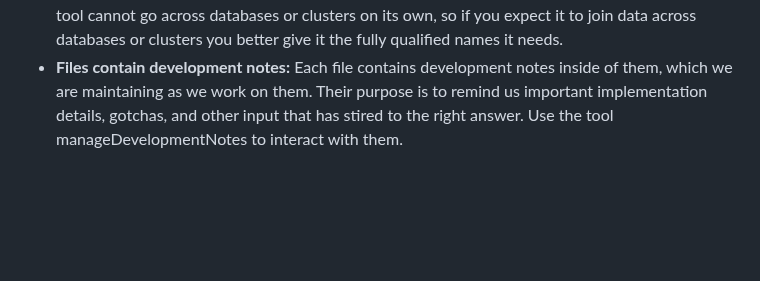
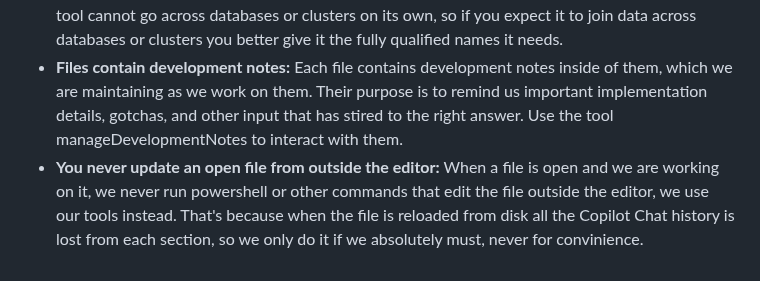
Before and after one commit to AngelosP/vscode-kusto-workbench, a Markdown page: copilot-instructions/custom-agent.md, the part around the change. Drawn GitHub-style; blank space fills up the shorter version.

```diff
--- a/copilot-instructions/custom-agent.md
+++ b/copilot-instructions/custom-agent.md
@@ -173,3 +173,4 @@ Example: Move a chart section to appear right after its data source:
 * **Avoid LLM tropes:** Do not use em dashes, en dashes, or hyphens. Use → or : or ; or just word it differently
 * **Use fully qualified names when joining data across databases or clusters:** The askKustoCopilot tool cannot go across databases or clusters on its own, so if you expect it to join data across databases or clusters you better give it the fully qualified names it needs.
 * **Files contain development notes:** Each file contains development notes inside of them, which we are maintaining as we work on them. Their purpose is to remind us important implementation details, gotchas, and other input that has stired to the right answer. Use the tool manageDevelopmentNotes to interact with them.
+* **You never update an open file from outside the editor:** When a file is open and we are working on it, we never run powershell or other commands that edit the file outside the editor, we use our tools instead. That's because when the file is reloaded from disk all the Copilot Chat history is lost from each section, so we only do it if we absolutely must, never for convinience.
```
Also changed, not shown: CHANGELOG.md (+4 -0 lines), README.md (+6 -0 lines), marketplace-media/perf-optimization-server-side-stats.png (added), marketplace-media/query-execution-server-side-stats.png (added), 5 other files.
